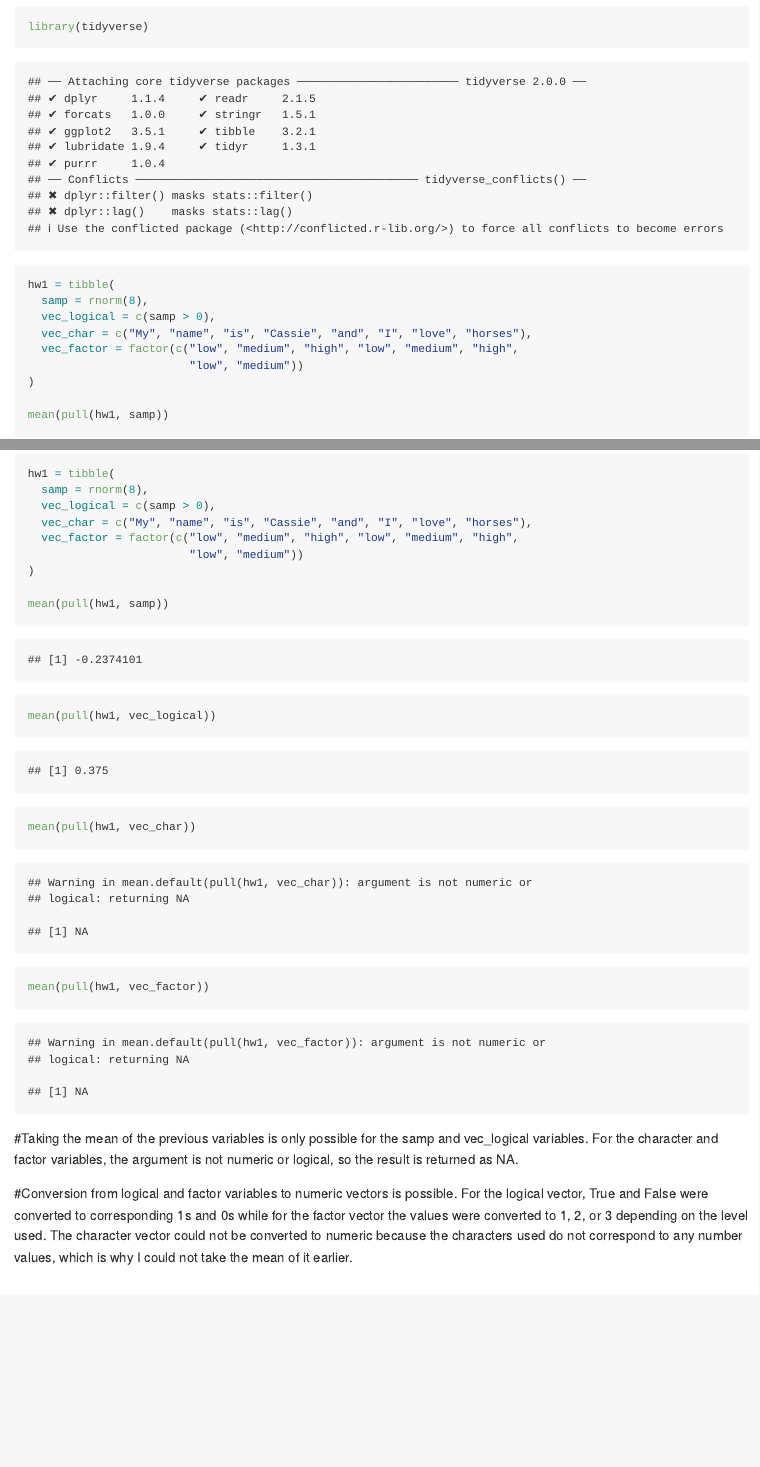
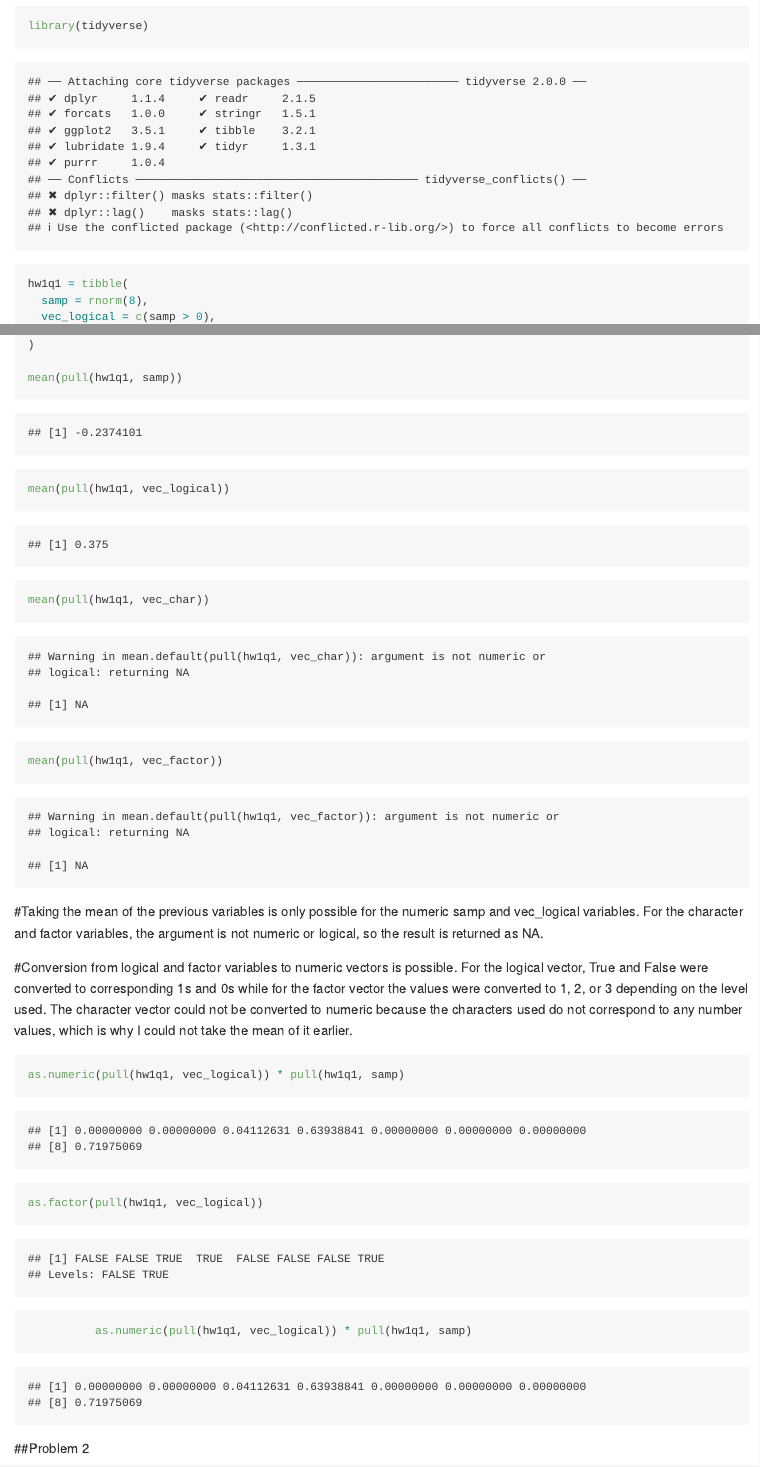
Before and after one commit to cc4347/p8105_hw1_cc4347, an R Markdown document (p8105_hw1_cc4347.Rmd): the page in a window 1100 px wide, from 220 px down before the commit and from 180 px down after it, so that both start at the same text, and a second part further down, joined at a grey line. Rendered offline with R 4.5, knitr and Pandoc, with nearby package versions; code that draws random numbers runs with fixed seeds of ours.

Commit message:
Completing question 1 and checking that knitr works.

````diff
--- a/p8105_hw1_cc4347.Rmd
+++ b/p8105_hw1_cc4347.Rmd
@@ -12,6 +10,6 @@ output: github_document
 ```{r}
 library(tidyverse)
-hw1 = tibble(
+hw1q1 = tibble(
   samp = rnorm(8),
   vec_logical = c(samp > 0),
   vec_char = c("My", "name", "is", "Cassie", "and", "I", "love", "horses"),
@@ -19,18 +17,27 @@ hw1 = tibble(
                         "low", "medium"))
 )
 
-mean(pull(hw1, samp))
-mean(pull(hw1, vec_logical))
-mean(pull(hw1, vec_char))
-mean(pull(hw1, vec_factor))
+mean(pull(hw1q1, samp))
+mean(pull(hw1q1, vec_logical))
+mean(pull(hw1q1, vec_char))
+mean(pull(hw1q1, vec_factor))
 ```
 
-#Taking the mean of the previous variables is only possible for the samp and vec_logical variables. For the character and factor variables, the argument is not numeric or logical, so the result is returned as NA.
+#Taking the mean of the previous variables is only possible for the numeric samp and vec_logical variables. For the character and factor variables, the argument is not numeric or logical, so the result is returned as NA.
 
 ```{r, include = FALSE}
-as.numeric(pull(hw1, vec_logical))
-as.numeric(pull(hw1, vec_char))
-as.numeric(pull(hw1, vec_factor))
+as.numeric(pull(hw1q1, vec_logical))
+as.numeric(pull(hw1q1, vec_char))
+as.numeric(pull(hw1q1, vec_factor))
 ```
 
 #Conversion from logical and factor variables to numeric vectors is possible. For the logical vector, True and False were converted to corresponding 1s and 0s while for the factor vector the values were converted to 1, 2, or 3 depending on the level used. The character vector could not be converted to numeric because the characters used do not correspond to any number values, which is why I could not take the mean of it earlier.
+
+```{r}
+as.numeric(pull(hw1q1, vec_logical)) * pull(hw1q1, samp)
+as.factor(pull(hw1q1, vec_logical))
+          as.numeric(pull(hw1q1, vec_logical)) * pull(hw1q1, samp)
+```
+
+
+##Problem 2
````
Also changed, not shown: p8105_hw1_cc4347.md (added), p8105_hw1_cc4347.Rmd (11 more changed lines).
